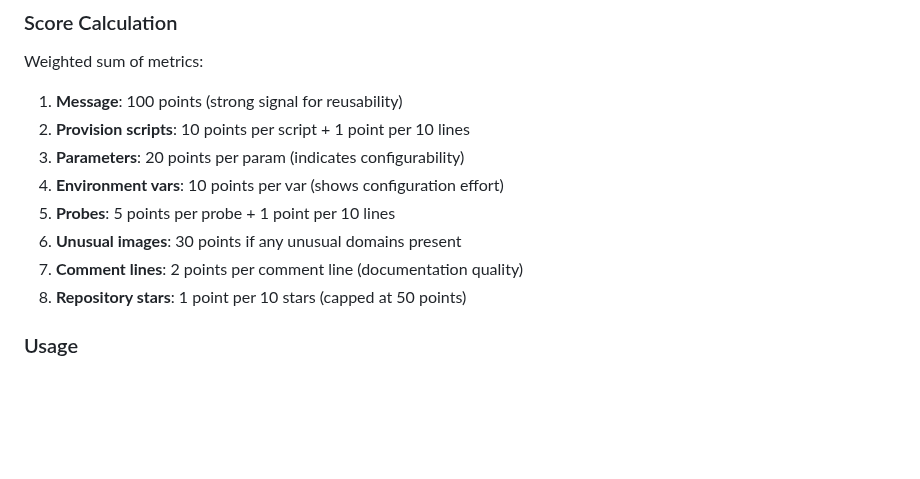
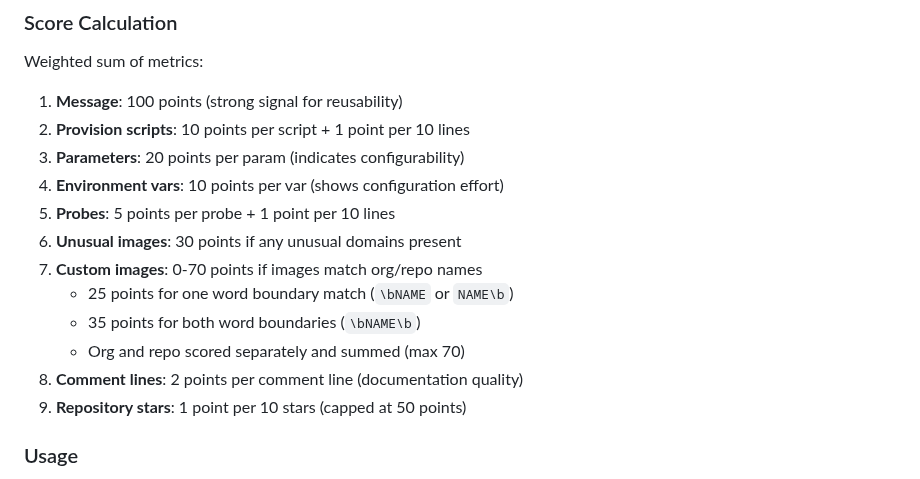
Before and after one commit to lima-catalog/lima-catalog, a Markdown page: docs/architecture/backend-design.md, the part around the change. Drawn GitHub-style; blank space fills up the shorter version.

Commit message:
Update documentation with custom images scoring

```diff
--- a/docs/architecture/backend-design.md
+++ b/docs/architecture/backend-design.md
@@ -85,8 +85,12 @@ Weighted sum of metrics:
 4. **Environment vars**: 10 points per var (shows configuration effort)
 5. **Probes**: 5 points per probe + 1 point per 10 lines
 6. **Unusual images**: 30 points if any unusual domains present
-7. **Comment lines**: 2 points per comment line (documentation quality)
-8. **Repository stars**: 1 point per 10 stars (capped at 50 points)
+7. **Custom images**: 0-70 points if images match org/repo names
+   - 25 points for one word boundary match (`\bNAME` or `NAME\b`)
+   - 35 points for both word boundaries (`\bNAME\b`)
+   - Org and repo scored separately and summed (max 70)
+8. **Comment lines**: 2 points per comment line (documentation quality)
+9. **Repository stars**: 1 point per 10 stars (capped at 50 points)
 
 ### Usage
 
```
Also changed, not shown: docs/architecture/data-pipeline.md (+1 -0 lines).
